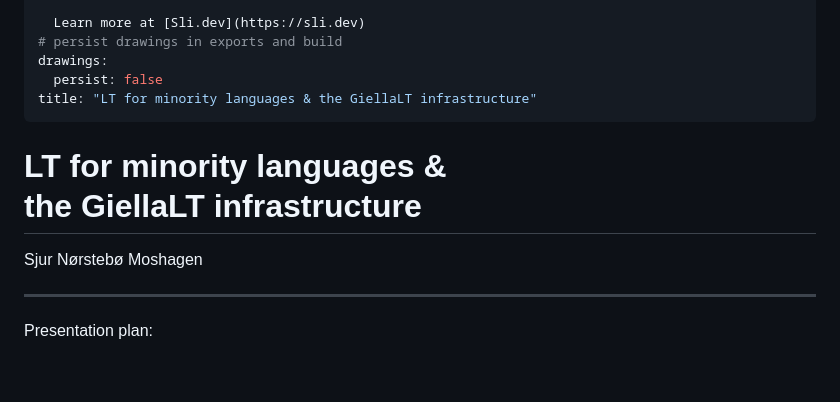
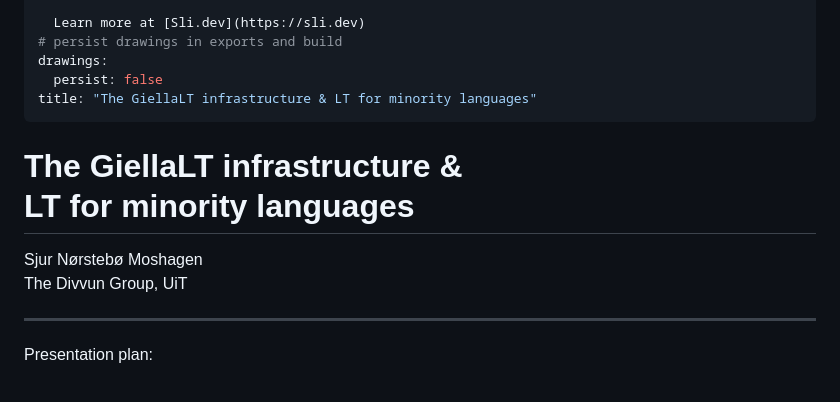
Before and after one commit to divvungiellatekno/course-HU-2023, a Markdown page: slides.md, the part around the change. Drawn GitHub-style.

Commit message:
Forbetringar av fyrstesida

```diff
--- a/slides.md
+++ b/slides.md
@@ -19,12 +19,13 @@ info: |
 # persist drawings in exports and build
 drawings:
   persist: false
-title: "LT for minority languages & the GiellaLT infrastructure"
+title: "The GiellaLT infrastructure & LT for minority languages"
 ---
 
-# LT for minority languages & <br/> the GiellaLT infrastructure
+# The GiellaLT infrastructure & <br/> LT for minority languages
 
-Sjur Nørstebø Moshagen
+Sjur Nørstebø Moshagen <br/>
+The Divvun Group, UiT
 
 ---
 
```
